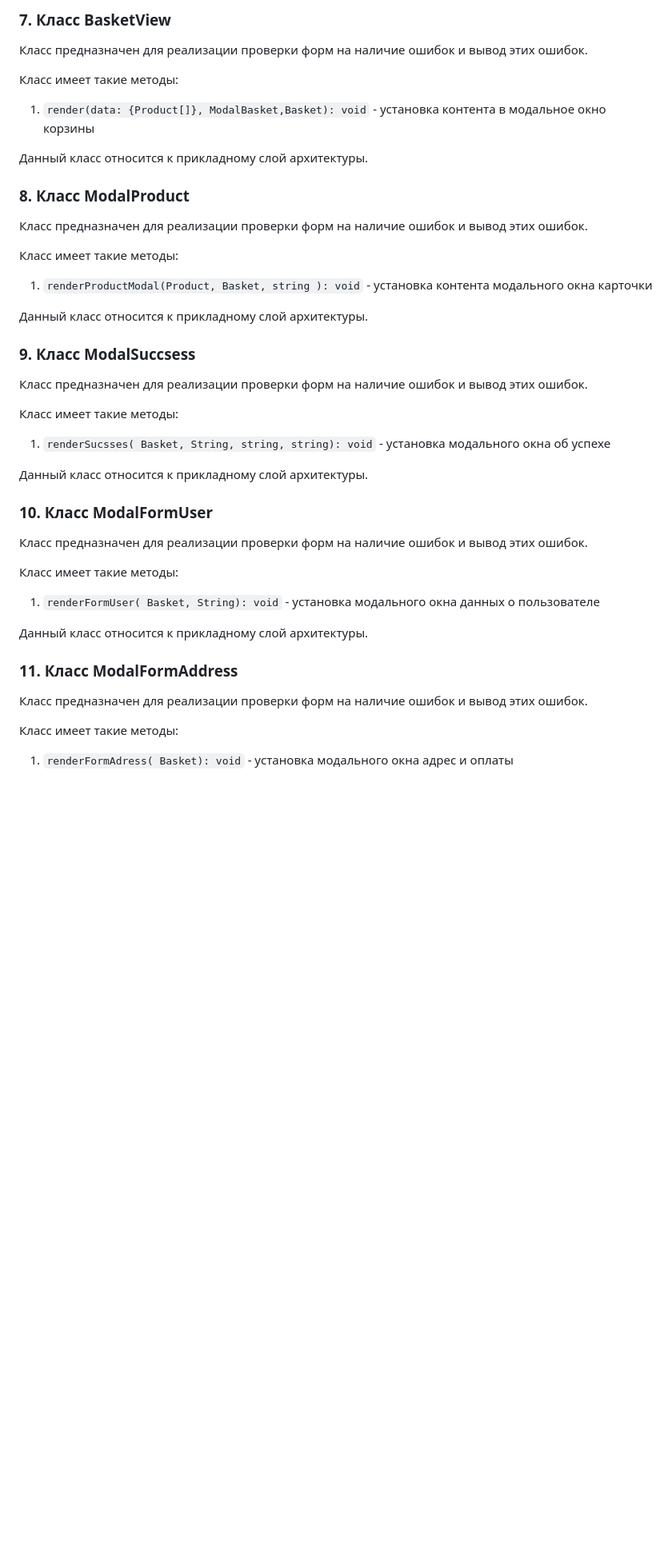
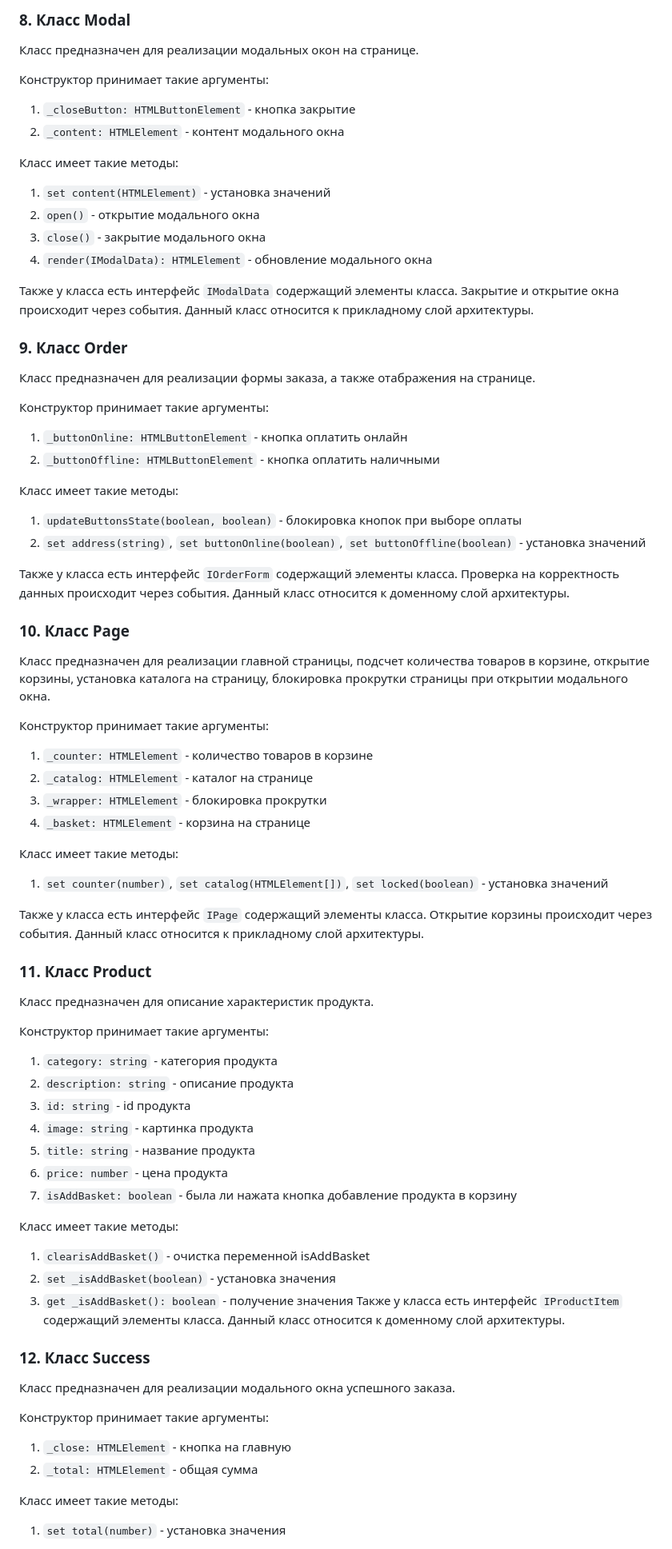
Before and after one commit to Catherine1563/web-larek-frontend, a Markdown page: README.md, the part around one of its changes. Shown at 80% size. Rendered like a GitHub page; blank space fills up the shorter version.

````diff
--- a/README.md
+++ b/README.md
@@ -177,39 +214,71 @@ UML-схема проекта "Веб-ларек"
 
-### 7. Класс BasketView
-Класс предназначен для реализации проверки форм на наличие ошибок и вывод этих ошибок.
+### 8. Класс Modal
+Класс предназначен для реализации модальных окон на странице.
+
+Конструктор принимает такие аргументы:
+1. ```_closeButton: HTMLButtonElement``` - кнопка закрытие
+2. ```_content: HTMLElement``` - контент модального окна
 
 Класс имеет такие методы:
-1. ```render(data: {Product[]}, ModalBasket,Basket): void``` - установка контента в модальное окно корзины
+1. ```set content(HTMLElement)``` - установка значений
+2. ```open()``` - открытие модального окна
+3. ```close()``` - закрытие модального окна
+4. ```render(IModalData): HTMLElement``` - обновление модального окна
 
-Данный класс относится к прикладному слой архитектуры.
+Также у класса есть интерфейс ```IModalData``` содержащий элементы класса. Закрытие и открытие окна происходит через события. Данный класс относится к прикладному слой архитектуры.
 
-### 8. Класс ModalProduct
-Класс предназначен для реализации проверки форм на наличие ошибок и вывод этих ошибок.
+### 9. Класс Order
+Класс предназначен для реализации формы заказа, а также отабражения на странице.
+
+Конструктор принимает такие аргументы:
+1. ```_buttonOnline: HTMLButtonElement``` - кнопка оплатить онлайн
+2. ```_buttonOffline: HTMLButtonElement``` - кнопка оплатить наличными
 
 Класс имеет такие методы:
-1. ```renderProductModal(Product, Basket, string ): void``` - установка контента модального окна карточки
+1. ```updateButtonsState(boolean, boolean)``` - блокировка кнопок при выборе оплаты
+2. ```set address(string)```, ```set buttonOnline(boolean)```, ```set buttonOffline(boolean)``` - установка значений
 
-Данный класс относится к прикладному слой архитектуры.
+Также у класса есть интерфейс ```IOrderForm``` содержащий элементы класса. Проверка на корректность данных происходит через события. Данный класс относится к доменному слой архитектуры.
 
-### 9. Класс ModalSuccsess
-Класс предназначен для реализации проверки форм на наличие ошибок и вывод этих ошибок.
+### 10. Класс Page
+Класс предназначен для реализации главной страницы, подсчет количества товаров в корзине, открытие корзины, установка каталога на страницу, блокировка прокрутки страницы при открытии модального окна.
+
+Конструктор принимает такие аргументы:
+1. ```_counter: HTMLElement``` - количество товаров в корзине
+2. ```_catalog: HTMLElement``` - каталог на странице
+3. ```_wrapper: HTMLElement``` - блокировка прокрутки
+4. ```_basket: HTMLElement``` - корзина на странице
 
 Класс имеет такие методы:
-1. ```renderSucsses( Basket, String, string, string): void``` - установка модального окна об успехе
+1. ```set counter(number)```, ```set catalog(HTMLElement[])```, ```set locked(boolean)``` - установка значений
 
-Данный класс относится к прикладному слой архитектуры.
+Также у класса есть интерфейс ```IPage``` содержащий элементы класса. Открытие корзины происходит через события. Данный класс относится к прикладному слой архитектуры.
 
-### 10. Класс ModalFormUser
-Класс предназначен для реализации проверки форм на наличие ошибок и вывод этих ошибок.
+### 11. Класс Product
+Класс предназначен для описание характеристик продукта.
+
+Конструктор принимает такие аргументы:
+1. ```category: string``` - категория продукта
+2. ```description: string``` - описание продукта
+3. ```id: string``` - id продукта
+4. ```image: string``` - картинка продукта
+5. ```title: string``` - название продукта
+6. ```price: number``` - цена продукта
+7. ```isAddBasket: boolean``` - была ли нажата кнопка добавление продукта в корзину
 
 Класс имеет такие методы:
-1. ```renderFormUser( Basket, String): void``` - установка модального окна данных о пользователе
+1. ```clearisAddBasket()``` - очистка переменной isAddBasket
+2. ```set _isAddBasket(boolean)``` - установка значения
+3. ```get _isAddBasket(): boolean``` - получение значения
+Также у класса есть интерфейс ```IProductItem``` содержащий элементы класса. Данный класс относится к доменному слой архитектуры.
 
-Данный класс относится к прикладному слой архитектуры.
+### 12. Класс Success
+Класс предназначен для реализации модального окна успешного заказа.
 
-### 11. Класс ModalFormAddress
-Класс предназначен для реализации проверки форм на наличие ошибок и вывод этих ошибок.
+Конструктор принимает такие аргументы:
+1. ```_close: HTMLElement``` - кнопка на главную
+2. ```_total: HTMLElement``` - общая сумма
 
 Класс имеет такие методы:
-1. ```renderFormAdress( Basket): void``` - установка модального окна адрес и оплаты
+1. ```set total(number)``` - установка значения
 
````
Also changed, not shown: other parts of README.md (+124 -82 lines).
